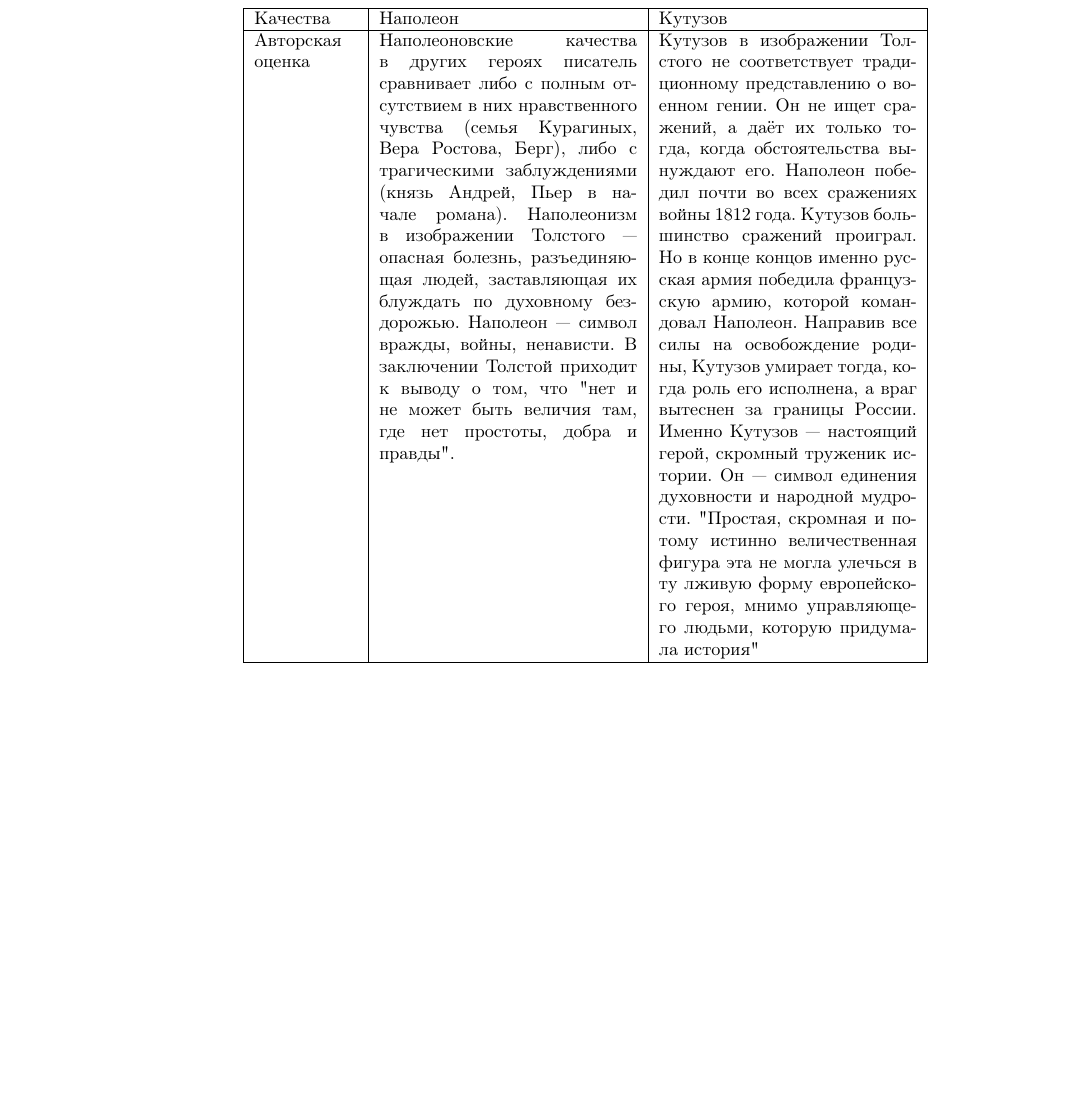
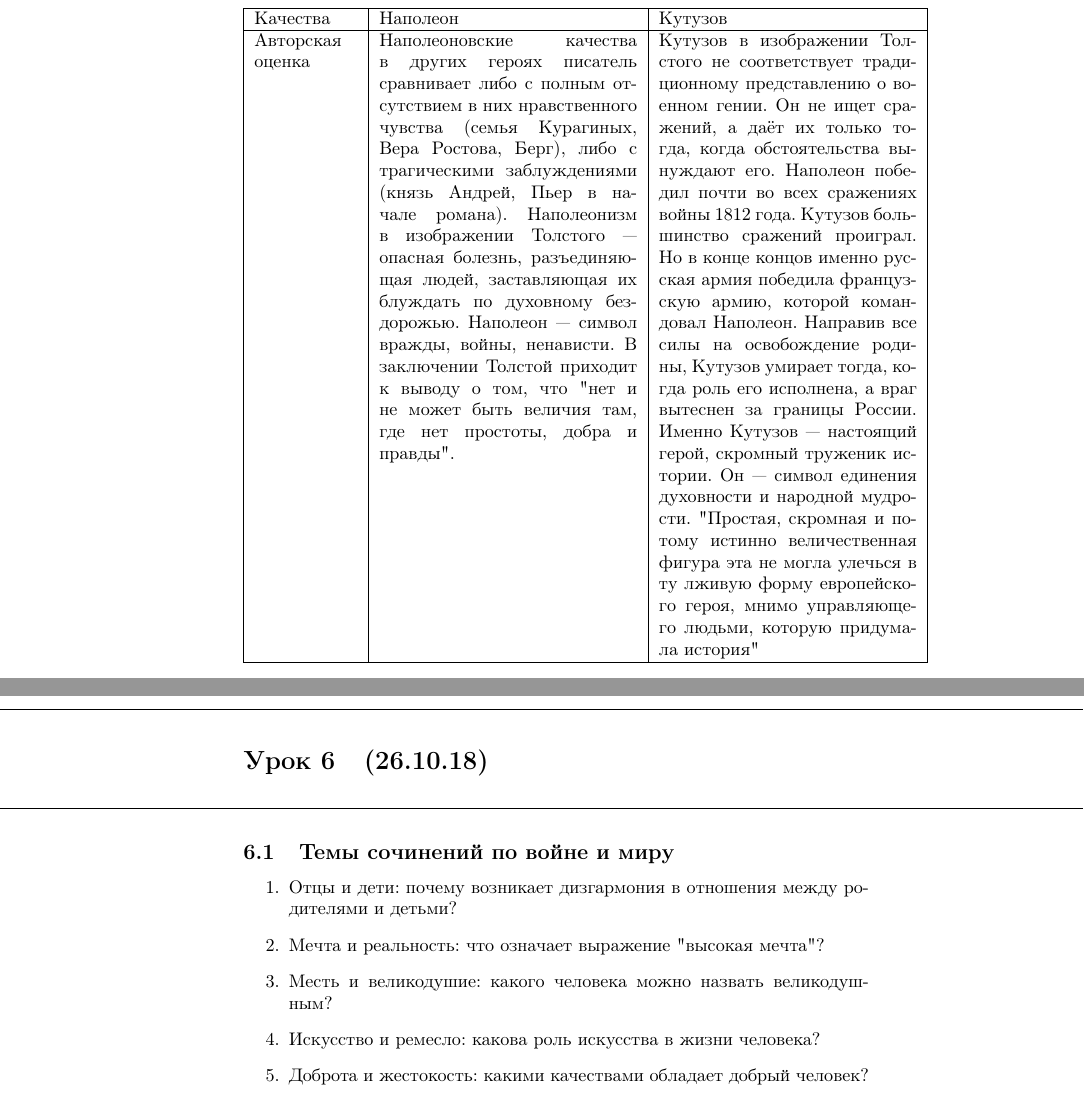
Before and after one commit to sdl-main/aesc, a LaTeX document (litra/litra.tex): part of page 15 of 15 before the commit and two parts of pages 15 and 16 of 16 after it, the two joined at a grey line, cut so that both start at the same text, the shorter picture padded with empty space. Compiled offline with pdfLaTeX.

Commit message:
Added litra (26.10.18)

```diff
--- a/litra/litra.tex
+++ b/litra/litra.tex
@@ -475,4 +475,24 @@
   \hline
 \end{longtable}
 
+\newpage
+\noindent\makebox[\linewidth]{\rule{\paperwidth}{0.4pt}}
+\section{(26.10.18)}
+\noindent\makebox[\linewidth]{\rule{\paperwidth}{0.4pt}}
+
+\subsection{Темы сочинений по войне и миру}
+
+\begin{enumerate}
+\item
+  Отцы и дети: почему возникает дизгармония в отношения между родителями и детьми?
+\item
+  Мечта и реальность: что означает выражение "высокая мечта"?
+\item
+  Месть и великодушие: какого человека можно назвать великодушным?
+\item
+  Искусство и ремесло: какова роль искусства в жизни человека?
+\item
+  Доброта и жестокость: какими качествами обладает добрый человек?
+\end{enumerate}
+
 \end{document}
```
Also changed, not shown: litra/litra.pdf.
